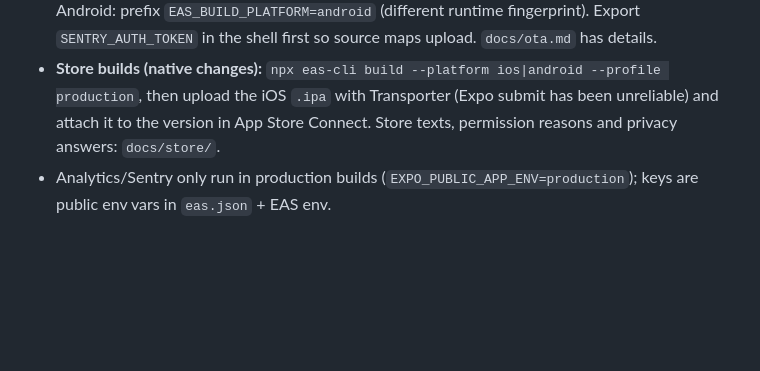
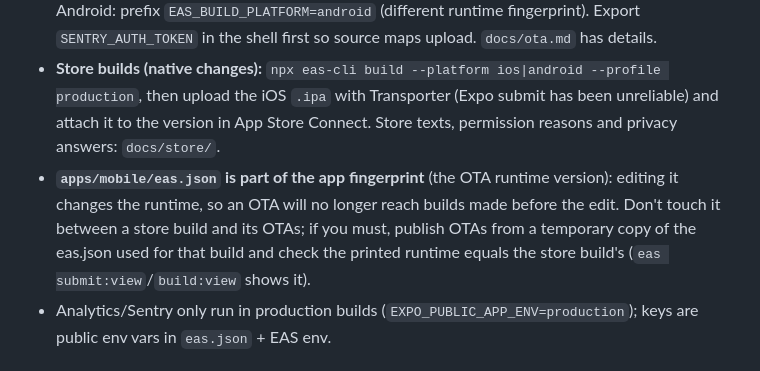
Before and after one commit to shulgirit/group-trips, a Markdown page: CLAUDE.md, the part around the change. Drawn GitHub-style; blank space fills up the shorter version.

Commit message:
CLAUDE.md: eas.json is part of the OTA fingerprint
Co-Authored-By: Claude Sonnet 5.5 <noreply@anthropic.com>
Claude-Session: https://claude.ai/code/session_0132oiVUPYiYeb3eYVi9kcqu

```diff
--- a/CLAUDE.md
+++ b/CLAUDE.md
@@ -37,6 +37,7 @@ and Vercel env (project `sicily-together`, scope `omer-9257s-projects`; the name
 - **Store builds (native changes):** `npx eas-cli build --platform ios|android --profile production`, then upload the iOS `.ipa`
   with Transporter (Expo submit has been unreliable) and attach it to the version in App Store Connect.
   Store texts, permission reasons and privacy answers: `docs/store/`.
+- **`apps/mobile/eas.json` is part of the app fingerprint** (the OTA runtime version): editing it changes the runtime, so an OTA will no longer reach builds made before the edit. Don't touch it between a store build and its OTAs; if you must, publish OTAs from a temporary copy of the eas.json used for that build and check the printed runtime equals the store build's (`eas submit:view`/`build:view` shows it).
 - Analytics/Sentry only run in production builds (`EXPO_PUBLIC_APP_ENV=production`); keys are public env vars in `eas.json` + EAS env.
 
 ## Conventions and gotchas
```
